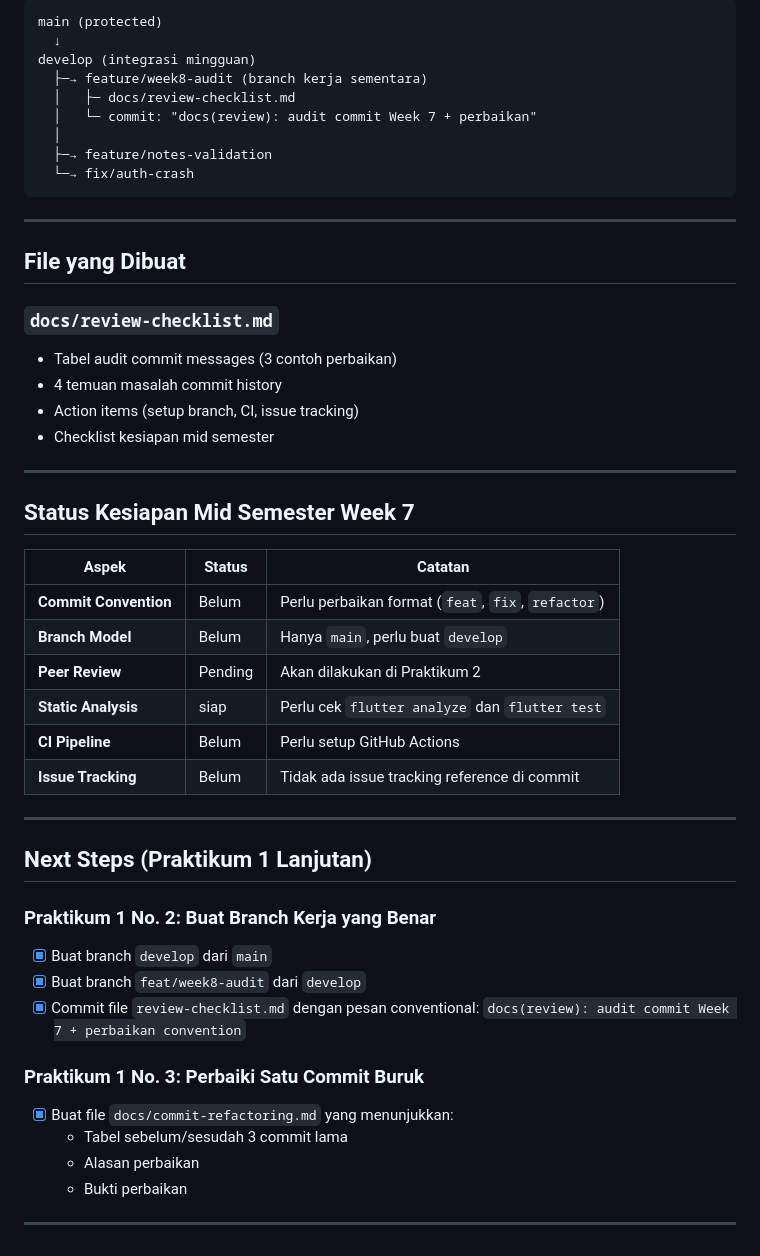
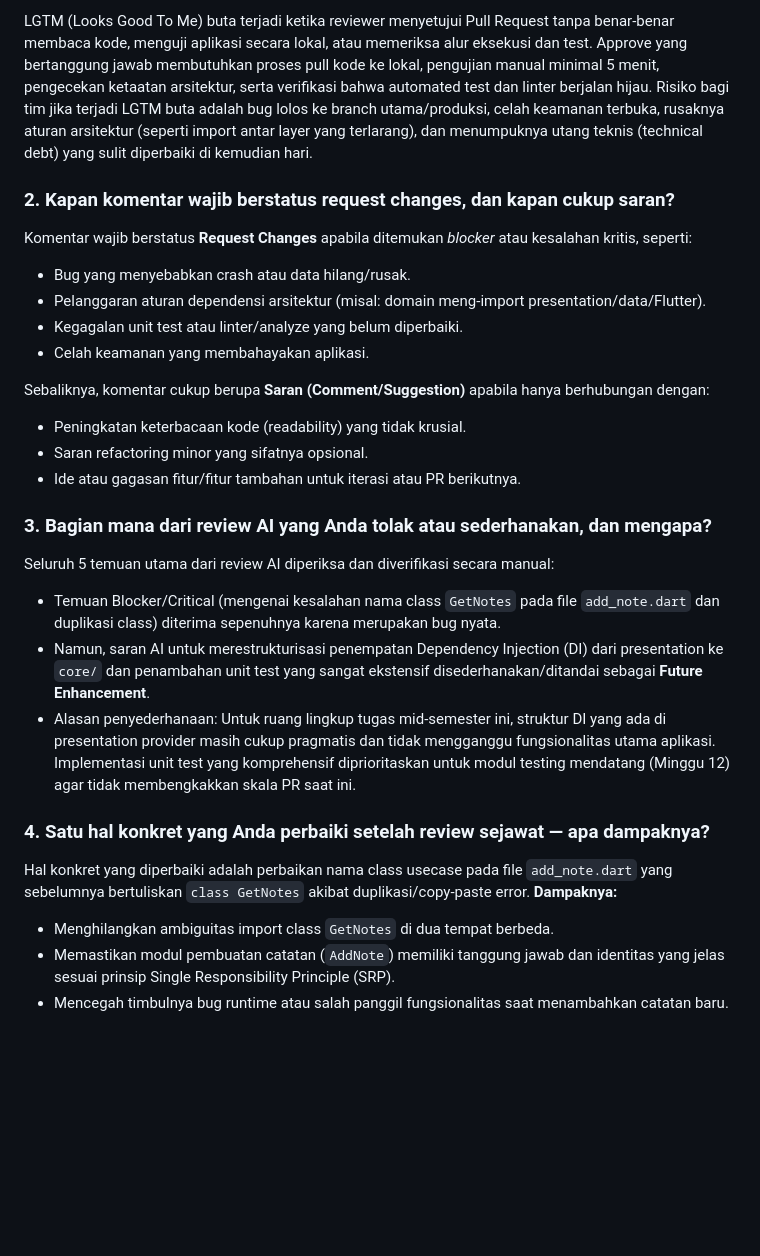
Before and after one commit to MNawfal24/244107020174-Mobile-Course, a Markdown page: 08-week-8-mid-project-review/README.md, the part around one of its changes. Rendered like a GitHub page; blank space fills up the shorter version.

````diff
--- a/08-week-8-mid-project-review/README.md
+++ b/08-week-8-mid-project-review/README.md
@@ -84,52 +44,30 @@ Bukti: mention test, PR, atau perubahan terukur
 
-```
-main (protected)
-  ↓
-develop (integrasi mingguan)
-  ├─→ feature/week8-audit (branch kerja sementara)
-  │   ├─ docs/review-checklist.md
-  │   └─ commit: "docs(review): audit commit Week 7 + perbaikan"
-  │
-  ├─→ feature/notes-validation
-  └─→ fix/auth-crash
-```
+LGTM (Looks Good To Me) buta terjadi ketika reviewer menyetujui Pull Request tanpa benar-benar membaca kode, menguji aplikasi secara lokal, atau memeriksa alur eksekusi dan test. Approve yang bertanggung jawab membutuhkan proses pull kode ke lokal, pengujian manual minimal 5 menit, pengecekan ketaatan arsitektur, serta verifikasi bahwa automated test dan linter berjalan hijau. Risiko bagi tim jika terjadi LGTM buta adalah bug lolos ke branch utama/produksi, celah keamanan terbuka, rusaknya aturan arsitektur (seperti import antar layer yang terlarang), dan menumpuknya utang teknis (technical debt) yang sulit diperbaiki di kemudian hari.
 
----
+### 2. Kapan komentar wajib berstatus request changes, dan kapan cukup saran?
 
-## File yang Dibuat
+Komentar wajib berstatus **Request Changes** apabila ditemukan *blocker* atau kesalahan kritis, seperti:
+- Bug yang menyebabkan crash atau data hilang/rusak.
+- Pelanggaran aturan dependensi arsitektur (misal: domain meng-import presentation/data/Flutter).
+- Kegagalan unit test atau linter/analyze yang belum diperbaiki.
+- Celah keamanan yang membahayakan aplikasi.
 
-### `docs/review-checklist.md`
-- Tabel audit commit messages (3 contoh perbaikan)
-- 4 temuan masalah commit history
-- Action items (setup branch, CI, issue tracking)
-- Checklist kesiapan mid semester
+Sebaliknya, komentar cukup berupa **Saran (Comment/Suggestion)** apabila hanya berhubungan dengan:
+- Peningkatan keterbacaan kode (readability) yang tidak krusial.
+- Saran refactoring minor yang sifatnya opsional.
+- Ide atau gagasan fitur/fitur tambahan untuk iterasi atau PR berikutnya.
 
----
+### 3. Bagian mana dari review AI yang Anda tolak atau sederhanakan, dan mengapa?
 
-## Status Kesiapan Mid Semester Week 7
+Seluruh 5 temuan utama dari review AI diperiksa dan diverifikasi secara manual:
+- Temuan Blocker/Critical (mengenai kesalahan nama class `GetNotes` pada file `add_note.dart` dan duplikasi class) diterima sepenuhnya karena merupakan bug nyata.
+- Namun, saran AI untuk merestrukturisasi penempatan Dependency Injection (DI) dari presentation ke `core/` dan penambahan unit test yang sangat ekstensif disederhanakan/ditandai sebagai **Future Enhancement**.
+- Alasan penyederhanaan: Untuk ruang lingkup tugas mid-semester ini, struktur DI yang ada di presentation provider masih cukup pragmatis dan tidak mengganggu fungsionalitas utama aplikasi. Implementasi unit test yang komprehensif diprioritaskan untuk modul testing mendatang (Minggu 12) agar tidak membengkakkan skala PR saat ini.
 
-| Aspek | Status | Catatan |
-|-------|--------|---------|
-| **Commit Convention** |  Belum | Perlu perbaikan format (`feat`, `fix`, `refactor`) |
-| **Branch Model** |  Belum | Hanya `main`, perlu buat `develop` |
-| **Peer Review** |  Pending | Akan dilakukan di Praktikum 2 |
-| **Static Analysis** | siap | Perlu cek `flutter analyze` dan `flutter test` |
-| **CI Pipeline** |  Belum | Perlu setup GitHub Actions |
-| **Issue Tracking** |  Belum | Tidak ada issue tracking reference di commit |
+### 4. Satu hal konkret yang Anda perbaiki setelah review sejawat — apa dampaknya?
 
----
-
-## Next Steps (Praktikum 1 Lanjutan)
-
-### Praktikum 1 No. 2: Buat Branch Kerja yang Benar
-- [x] Buat branch `develop` dari `main`
-- [x] Buat branch `feat/week8-audit` dari `develop`
-- [x] Commit file `review-checklist.md` dengan pesan conventional: `docs(review): audit commit Week 7 + perbaikan convention`
-
-### Praktikum 1 No. 3: Perbaiki Satu Commit Buruk
-- [x] Buat file `docs/commit-refactoring.md` yang menunjukkan:
-  - Tabel sebelum/sesudah 3 commit lama
-  - Alasan perbaikan
-  - Bukti perbaikan
-
----
+Hal konkret yang diperbaiki adalah perbaikan nama class usecase pada file `add_note.dart` yang sebelumnya bertuliskan `class GetNotes` akibat duplikasi/copy-paste error.
+**Dampaknya:**
+- Menghilangkan ambiguitas import class `GetNotes` di dua tempat berbeda.
+- Memastikan modul pembuatan catatan (`AddNote`) memiliki tanggung jawab dan identitas yang jelas sesuai prinsip Single Responsibility Principle (SRP).
+- Mencegah timbulnya bug runtime atau salah panggil fungsionalitas saat menambahkan catatan baru.
````
Also changed, not shown: other parts of 08-week-8-mid-project-review/README.md (+29 -69 lines).
